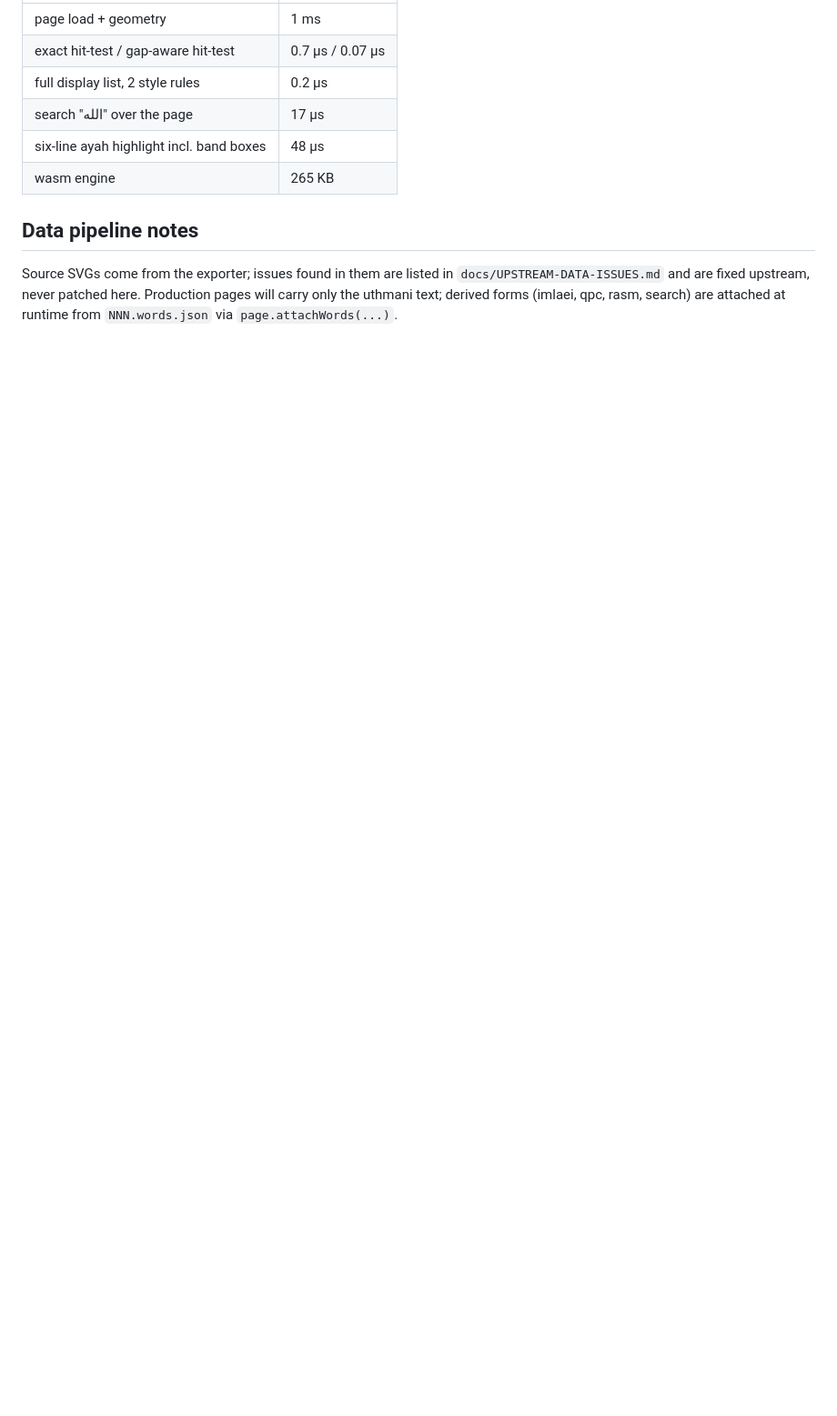
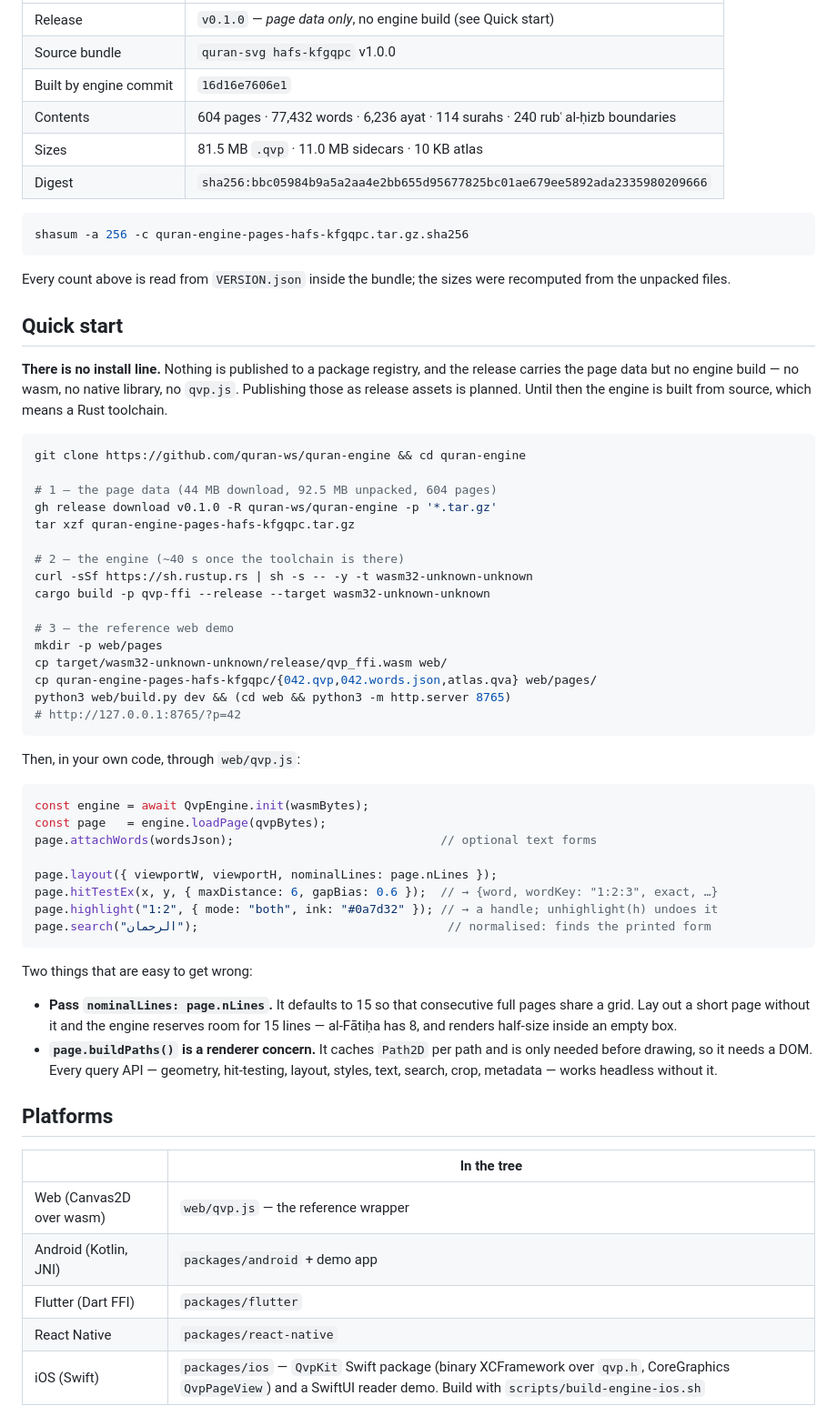
Before and after one commit to quran-ws/quran-engine, a Markdown page: README.md, the part around one of its changes. Shown at 91% size. Rendered like a GitHub page; blank space fills up the shorter version.

````diff
--- a/README.md
+++ b/README.md
@@ -68,16 +93,77 @@ python3 web/build.py embed 1-21,440-445,582,604                           # dist
 
 | | |
 |---|---|
-| page load + geometry | 1 ms |
-| exact hit-test / gap-aware hit-test | 0.7 µs / 0.07 µs |
-| full display list, 2 style rules | 0.2 µs |
-| search "الله" over the page | 17 µs |
-| six-line ayah highlight incl. band boxes | 48 µs |
-| wasm engine | 265 KB |
+| Release | `v0.1.0` — *page data only*, no engine build (see Quick start) |
+| Source bundle | `quran-svg hafs-kfgqpc` v1.0.0 |
+| Built by engine commit | `16d16e7606e1` |
+| Contents | 604 pages · 77,432 words · 6,236 ayat · 114 surahs · 240 rubʿ al-ḥizb boundaries |
+| Sizes | 81.5 MB `.qvp` · 11.0 MB sidecars · 10 KB atlas |
+| Digest | `sha256:bbc05984b9a5a2aa4e2bb655d95677825bc01ae679ee5892ada2335980209666` |
 
-## Data pipeline notes
+```sh
+shasum -a 256 -c quran-engine-pages-hafs-kfgqpc.tar.gz.sha256
+```
 
-Source SVGs come from the exporter; issues found in them are listed in
-`docs/UPSTREAM-DATA-ISSUES.md` and are fixed upstream, never patched here. Production
-pages will carry only the uthmani text; derived forms (imlaei, qpc, rasm, search) are
-attached at runtime from `NNN.words.json` via `page.attachWords(...)`.
+Every count above is read from `VERSION.json` inside the bundle; the sizes were
+recomputed from the unpacked files.
+
+## Quick start
+
+**There is no install line.** Nothing is published to a package registry, and the
+release carries the page data but no engine build — no wasm, no native library,
+no `qvp.js`. Publishing those as release assets is planned. Until then the engine
+is built from source, which means a Rust toolchain.
+
+```sh
+git clone https://github.com/quran-ws/quran-engine && cd quran-engine
+
+# 1 — the page data (44 MB download, 92.5 MB unpacked, 604 pages)
+gh release download v0.1.0 -R quran-ws/quran-engine -p '*.tar.gz'
+tar xzf quran-engine-pages-hafs-kfgqpc.tar.gz
+
+# 2 — the engine (~40 s once the toolchain is there)
+curl -sSf https://sh.rustup.rs | sh -s -- -y -t wasm32-unknown-unknown
+cargo build -p qvp-ffi --release --target wasm32-unknown-unknown
+
+# 3 — the reference web demo
+mkdir -p web/pages
+cp target/wasm32-unknown-unknown/release/qvp_ffi.wasm web/
+cp quran-engine-pages-hafs-kfgqpc/{042.qvp,042.words.json,atlas.qva} web/pages/
+python3 web/build.py dev && (cd web && python3 -m http.server 8765)
+# http://127.0.0.1:8765/?p=42
+```
+
+Then, in your own code, through `web/qvp.js`:
+
+```js
+const engine = await QvpEngine.init(wasmBytes);
+const page   = engine.loadPage(qvpBytes);
+page.attachWords(wordsJson);                             // optional text forms
+
+page.layout({ viewportW, viewportH, nominalLines: page.nLines });
+page.hitTestEx(x, y, { maxDistance: 6, gapBias: 0.6 });  // → {word, wordKey: "1:2:3", exact, …}
+page.highlight("1:2", { mode: "both", ink: "#0a7d32" }); // → a handle; unhighlight(h) undoes it
+page.search("الرحمان");                                   // normalised: finds the printed form
+```
+
+Two things that are easy to get wrong:
+
+- **Pass `nominalLines: page.nLines`.** It defaults to 15 so that consecutive
+  full pages share a grid. Lay out a short page without it and the engine
+  reserves room for 15 lines — al-Fātiḥa has 8, and renders half-size inside an
+  empty box.
+- **`page.buildPaths()` is a renderer concern.** It caches `Path2D` per path and
+  is only needed before drawing, so it needs a DOM. Every query API — geometry,
+  hit-testing, layout, styles, text, search, crop, metadata — works headless
+  without it.
+
+## Platforms
+
+| | In the tree |
+|---|---|
+| Web (Canvas2D over wasm) | `web/qvp.js` — the reference wrapper |
+| Android (Kotlin, JNI) | `packages/android` + demo app |
+| Flutter (Dart FFI) | `packages/flutter` |
+| React Native | `packages/react-native` |
+| iOS (Swift) | `packages/ios` — `QvpKit` Swift package (binary XCFramework over `qvp.h`, CoreGraphics `QvpPageView`) and a SwiftUI reader demo. Build with `scripts/build-engine-ios.sh` |
+
````
Also changed, not shown: other parts of README.md (+147 -56 lines).
